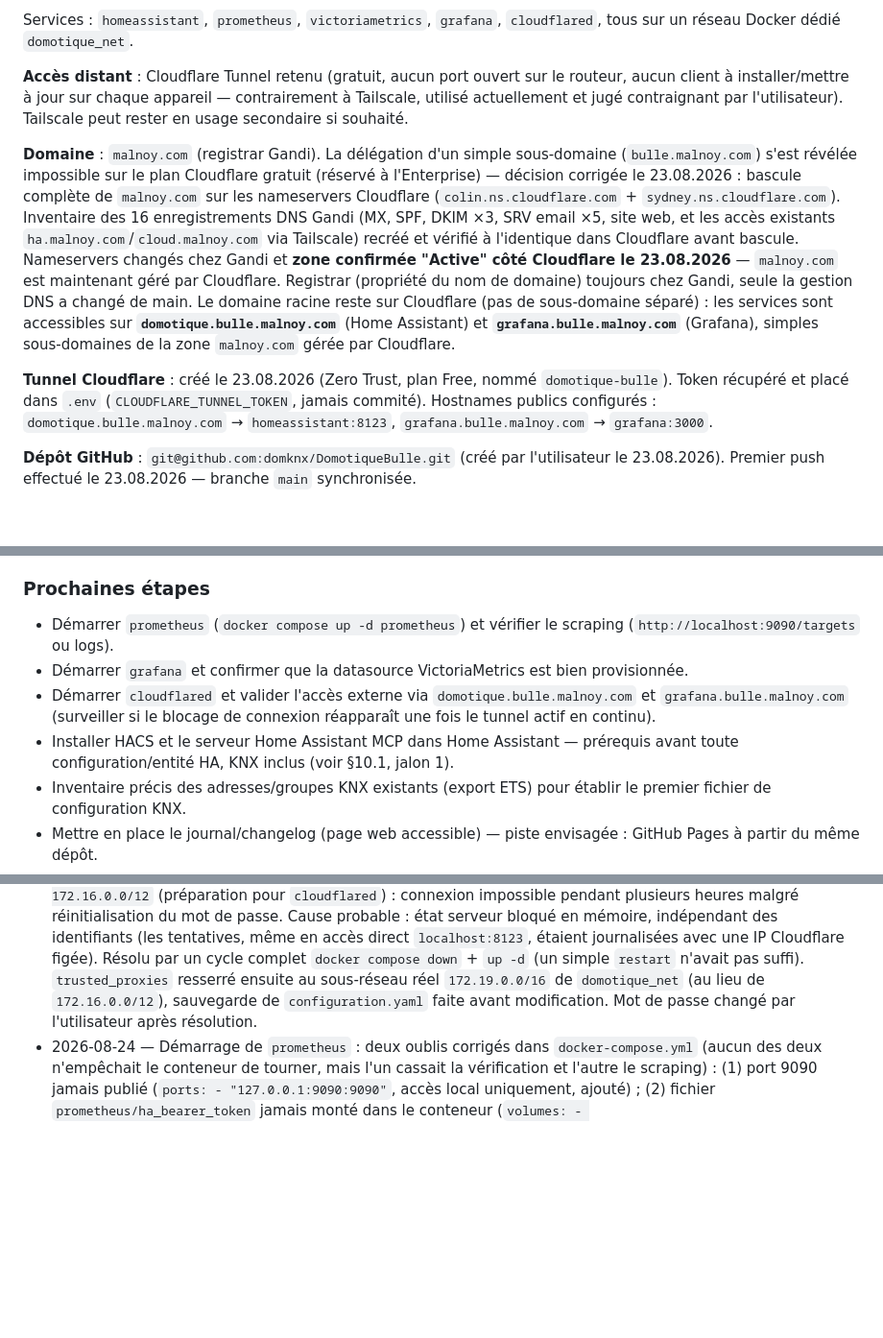
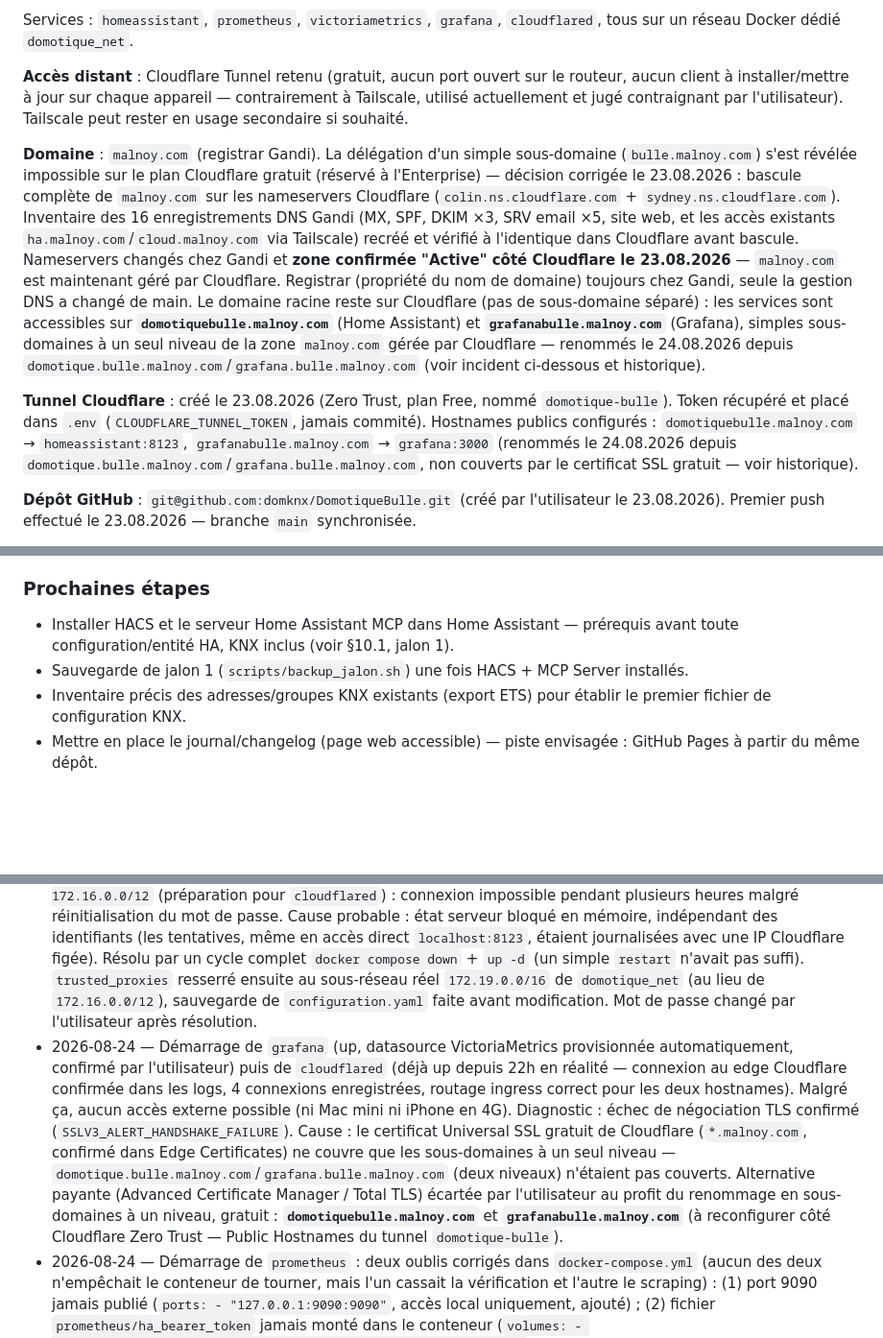
Before and after one commit to domknx/DomotiqueBulle, a Markdown page: CLAUDE.md, 3 parts joined by grey strips. Shown at 96% size. Drawn GitHub-style; blank space fills up the shorter version.

Commit message:
Renommer les hostnames publics en sous-domaines à un niveau (certificat SSL gratuit)
domotique.bulle.malnoy.com -> domotiquebulle.malnoy.com
grafana.bulle.malnoy.com -> grafanabulle.malnoy.com

Le certificat Universal SSL gratuit de Cloudflare ne couvre que malnoy.com
et *.malnoy.com (un seul niveau) ; les anciens noms à deux niveaux
provoquaient un échec de négociation TLS (SSLV3_ALERT_HANDSHAKE_FAILURE),
confirmé absent de Edge Certificates. Renommage choisi plutôt que
l'abonnement payant Advanced Certificate Manager / Total TLS.

```diff
--- a/CLAUDE.md
+++ b/CLAUDE.md
@@ -97,9 +97,9 @@ Services : `homeassistant`, `prometheus`, `victoriametrics`, `grafana`, `cloudfl
 
 **Accès distant** : Cloudflare Tunnel retenu (gratuit, aucun port ouvert sur le routeur, aucun client à installer/mettre à jour sur chaque appareil — contrairement à Tailscale, utilisé actuellement et jugé contraignant par l'utilisateur). Tailscale peut rester en usage secondaire si souhaité.
 
-**Domaine** : `malnoy.com` (registrar Gandi). La délégation d'un simple sous-domaine (`bulle.malnoy.com`) s'est révélée impossible sur le plan Cloudflare gratuit (réservé à l'Enterprise) — décision corrigée le 23.08.2026 : bascule complète de `malnoy.com` sur les nameservers Cloudflare (`colin.ns.cloudflare.com` + `sydney.ns.cloudflare.com`). Inventaire des 16 enregistrements DNS Gandi (MX, SPF, DKIM ×3, SRV email ×5, site web, et les accès existants `ha.malnoy.com`/`cloud.malnoy.com` via Tailscale) recréé et vérifié à l'identique dans Cloudflare avant bascule. Nameservers changés chez Gandi et **zone confirmée "Active" côté Cloudflare le 23.08.2026** — `malnoy.com` est maintenant géré par Cloudflare. Registrar (propriété du nom de domaine) toujours chez Gandi, seule la gestion DNS a changé de main. Le domaine racine reste sur Cloudflare (pas de sous-domaine séparé) : les services sont accessibles sur **`domotique.bulle.malnoy.com`** (Home Assistant) et **`grafana.bulle.malnoy.com`** (Grafana), simples sous-domaines de la zone `malnoy.com` gérée par Cloudflare.
+**Domaine** : `malnoy.com` (registrar Gandi). La délégation d'un simple sous-domaine (`bulle.malnoy.com`) s'est révélée impossible sur le plan Cloudflare gratuit (réservé à l'Enterprise) — décision corrigée le 23.08.2026 : bascule complète de `malnoy.com` sur les nameservers Cloudflare (`colin.ns.cloudflare.com` + `sydney.ns.cloudflare.com`). Inventaire des 16 enregistrements DNS Gandi (MX, SPF, DKIM ×3, SRV email ×5, site web, et les accès existants `ha.malnoy.com`/`cloud.malnoy.com` via Tailscale) recréé et vérifié à l'identique dans Cloudflare avant bascule. Nameservers changés chez Gandi et **zone confirmée "Active" côté Cloudflare le 23.08.2026** — `malnoy.com` est maintenant géré par Cloudflare. Registrar (propriété du nom de domaine) toujours chez Gandi, seule la gestion DNS a changé de main. Le domaine racine reste sur Cloudflare (pas de sous-domaine séparé) : les services sont accessibles sur **`domotiquebulle.malnoy.com`** (Home Assistant) et **`grafanabulle.malnoy.com`** (Grafana), simples sous-domaines à un seul niveau de la zone `malnoy.com` gérée par Cloudflare — renommés le 24.08.2026 depuis `domotique.bulle.malnoy.com`/`grafana.bulle.malnoy.com` (voir incident ci-dessous et historique).
 
-**Tunnel Cloudflare** : créé le 23.08.2026 (Zero Trust, plan Free, nommé `domotique-bulle`). Token récupéré et placé dans `.env` (`CLOUDFLARE_TUNNEL_TOKEN`, jamais commité). Hostnames publics configurés : `domotique.bulle.malnoy.com` → `homeassistant:8123`, `grafana.bulle.malnoy.com` → `grafana:3000`.
+**Tunnel Cloudflare** : créé le 23.08.2026 (Zero Trust, plan Free, nommé `domotique-bulle`). Token récupéré et placé dans `.env` (`CLOUDFLARE_TUNNEL_TOKEN`, jamais commité). Hostnames publics configurés : `domotiquebulle.malnoy.com` → `homeassistant:8123`, `grafanabulle.malnoy.com` → `grafana:3000` (renommés le 24.08.2026 depuis `domotique.bulle.malnoy.com`/`grafana.bulle.malnoy.com`, non couverts par le certificat SSL gratuit — voir historique).
 
 **Dépôt GitHub** : `git@github.com:domknx/DomotiqueBulle.git` (créé par l'utilisateur le 23.08.2026). Premier push effectué le 23.08.2026 — branche `main` synchronisée.
 
@@ -113,10 +113,8 @@ Incident résolu le 23–24.08.2026 : après ajout du bloc `http:`/`trusted_prox
 
 ### Prochaines étapes
 
-- Démarrer `prometheus` (`docker compose up -d prometheus`) et vérifier le scraping (`http://localhost:9090/targets` ou logs).
-- Démarrer `grafana` et confirmer que la datasource VictoriaMetrics est bien provisionnée.
-- Démarrer `cloudflared` et valider l'accès externe via `domotique.bulle.malnoy.com` et `grafana.bulle.malnoy.com` (surveiller si le blocage de connexion réapparaît une fois le tunnel actif en continu).
 - Installer HACS et le serveur Home Assistant MCP dans Home Assistant — prérequis avant toute configuration/entité HA, KNX inclus (voir §10.1, jalon 1).
+- Sauvegarde de jalon 1 (`scripts/backup_jalon.sh`) une fois HACS + MCP Server installés.
 - Inventaire précis des adresses/groupes KNX existants (export ETS) pour établir le premier fichier de configuration KNX.
 - Mettre en place le journal/changelog (page web accessible) — piste envisagée : GitHub Pages à partir du même dépôt.
 - Concevoir les dashboards Home Assistant (Mac, iPad, iPhone, écran tactile).
@@ -132,6 +130,7 @@ Incident résolu le 23–24.08.2026 : après ajout du bloc `http:`/`trusted_prox
 - 2026-08-23 — Tunnel Cloudflare créé (Zero Trust, plan Free, nommé `domotique-bulle`), token placé dans `.env`. Hostnames publics choisis par l'utilisateur : `domotique.bulle.malnoy.com` (Home Assistant, plutôt que la suggestion initiale `home.bulle.malnoy.com`) et `grafana.bulle.malnoy.com` (Grafana).
 - 2026-08-23 — Stack déployée sur le Mac mini. Corrections apportées à `docker-compose.yml` : image VictoriaMetrics `:stable` (inexistante) fixée à `:v1.150.0`, option `--storagePath` corrigée en `--storageDataPath`. `homeassistant` et `victoriametrics` confirmés `Up`. Intégration `prometheus:` ajoutée dans `configuration.yaml`, jeton d'accès longue durée généré (`prometheus/ha_bearer_token`, non versionné).
 - 2026-08-23/24 — Incident de connexion à Home Assistant après ajout du bloc `http:`/`trusted_proxies: 172.16.0.0/12` (préparation pour `cloudflared`) : connexion impossible pendant plusieurs heures malgré réinitialisation du mot de passe. Cause probable : état serveur bloqué en mémoire, indépendant des identifiants (les tentatives, même en accès direct `localhost:8123`, étaient journalisées avec une IP Cloudflare figée). Résolu par un cycle complet `docker compose down` + `up -d` (un simple `restart` n'avait pas suffi). `trusted_proxies` resserré ensuite au sous-réseau réel `172.19.0.0/16` de `domotique_net` (au lieu de `172.16.0.0/12`), sauvegarde de `configuration.yaml` faite avant modification. Mot de passe changé par l'utilisateur après résolution.
+- 2026-08-24 — Démarrage de `grafana` (up, datasource VictoriaMetrics provisionnée automatiquement, confirmé par l'utilisateur) puis de `cloudflared` (déjà up depuis 22h en réalité — connexion au edge Cloudflare confirmée dans les logs, 4 connexions enregistrées, routage ingress correct pour les deux hostnames). Malgré ça, aucun accès externe possible (ni Mac mini ni iPhone en 4G). Diagnostic : échec de négociation TLS confirmé (`SSLV3_ALERT_HANDSHAKE_FAILURE`). Cause : le certificat Universal SSL gratuit de Cloudflare (`*.malnoy.com`, confirmé dans Edge Certificates) ne couvre que les sous-domaines à un seul niveau — `domotique.bulle.malnoy.com`/`grafana.bulle.malnoy.com` (deux niveaux) n'étaient pas couverts. Alternative payante (Advanced Certificate Manager / Total TLS) écartée par l'utilisateur au profit du renommage en sous-domaines à un niveau, gratuit : **`domotiquebulle.malnoy.com`** et **`grafanabulle.malnoy.com`** (à reconfigurer côté Cloudflare Zero Trust — Public Hostnames du tunnel `domotique-bulle`).
 - 2026-08-24 — Démarrage de `prometheus` : deux oublis corrigés dans `docker-compose.yml` (aucun des deux n'empêchait le conteneur de tourner, mais l'un cassait la vérification et l'autre le scraping) : (1) port 9090 jamais publié (`ports: - "127.0.0.1:9090:9090"`, accès local uniquement, ajouté) ; (2) fichier `prometheus/ha_bearer_token` jamais monté dans le conteneur (`volumes: - ./prometheus/ha_bearer_token:/etc/prometheus/ha_bearer_token:ro`, ajouté). Une fois le montage corrigé, le jeton existant s'est révélé invalide (401) — probablement lié au changement de mot de passe de l'incident du 23-24.08 — régénéré par l'utilisateur. Cible `home_assistant` confirmée `UP` sur `http://localhost:9090/targets`.
 - 2026-08-24 — Définition des jalons principaux du projet et mise en place d'un système de sauvegarde/restauration complet (voir §10) : script `scripts/backup_jalon.sh` (tag Git + archive `.env`/`*_Data` vers `Backups/` local et le disque externe `Sauvegardes/0_Domotique/`, rétention 3 sauvegardes locales / historique complet sur le disque externe) et `scripts/backup_victoriametrics.sh` (snapshot natif hebdomadaire, indépendant des jalons, copié sur le disque externe). Ajout d'un prérequis explicite : installer HACS et le serveur Home Assistant MCP avant toute configuration HA (voir §10.1, jalon 1). Lancement d'une liste catégorisée d'intégrations/thèmes Home Assistant recommandés, publiée sur GitHub Pages et rafraîchie automatiquement tous les 3 mois (voir §10.5).
 
```
